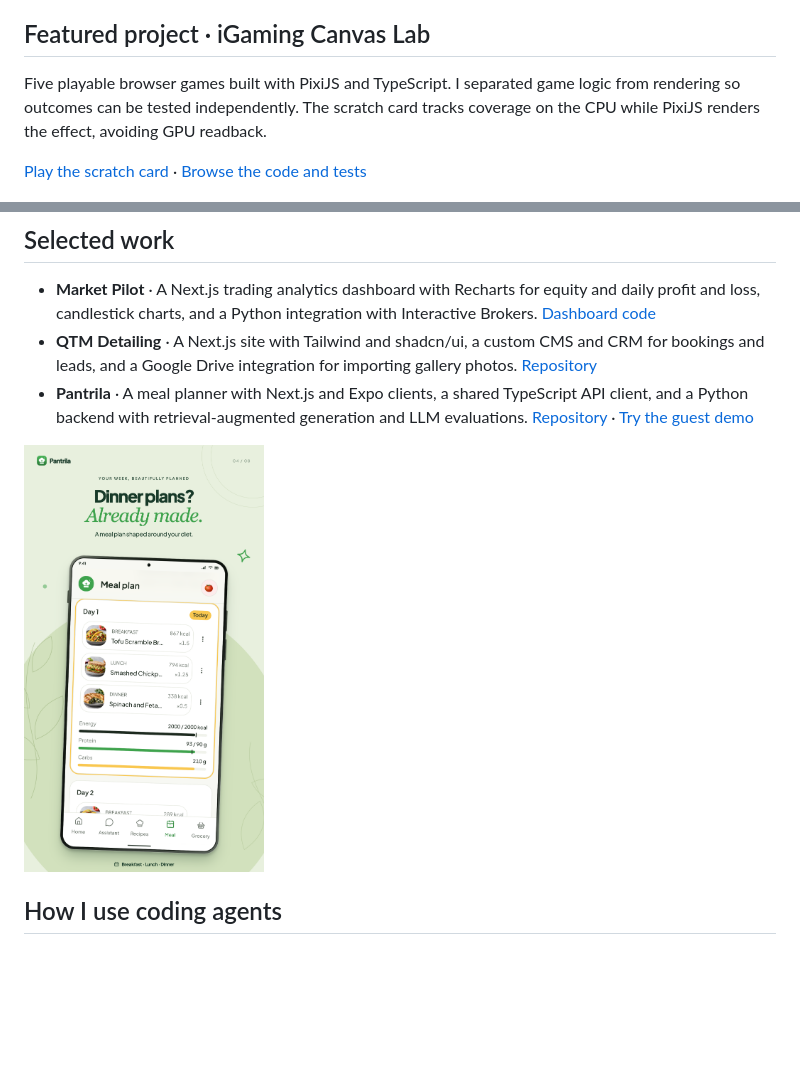
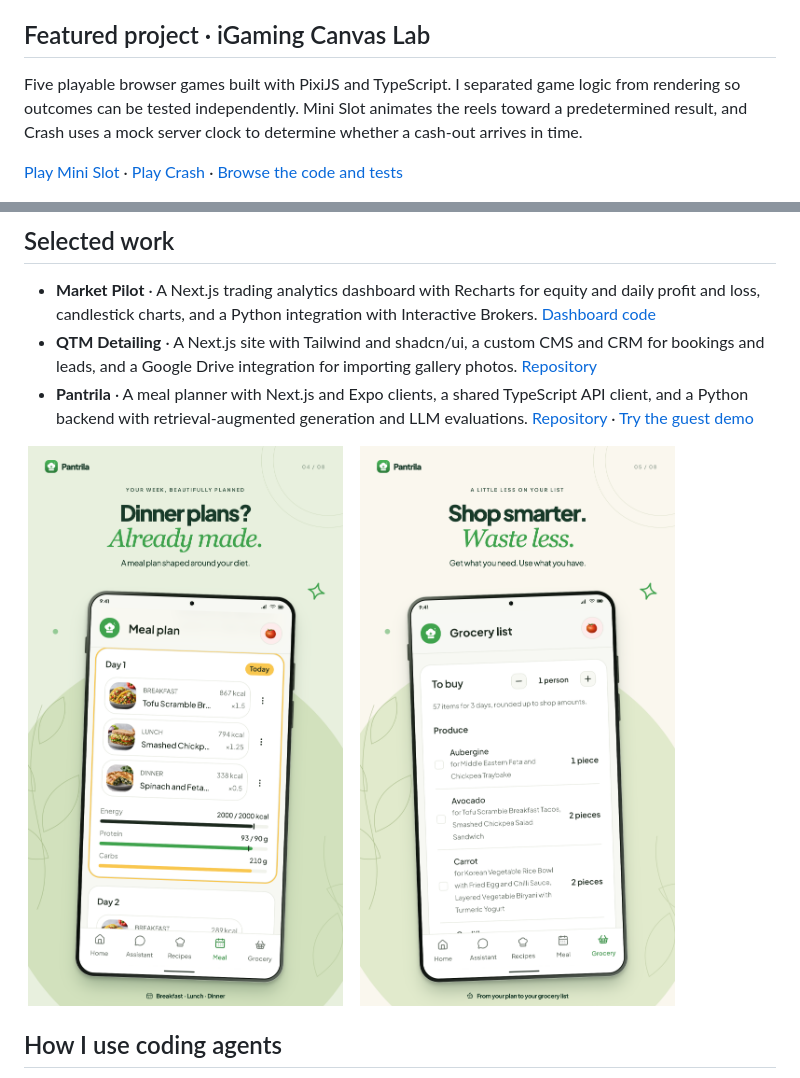
Before and after one commit to mikegauci/mikegauci, a Markdown page: README.md, 2 parts joined by grey strips. Drawn GitHub-style; pictures changed too: assets/pantrila-grocery-list.png (added); blank space fills up the shorter version.

Commit message:
Feature Mini Slot and Crash and add Pantrila preview

```diff
--- a/README.md
+++ b/README.md
@@ -4,9 +4,9 @@ I'm a full-stack developer. I build React and TypeScript interfaces, analytics d
 
 ## Featured project · iGaming Canvas Lab
 
-Five playable browser games built with PixiJS and TypeScript. I separated game logic from rendering so outcomes can be tested independently. The scratch card tracks coverage on the CPU while PixiJS renders the effect, avoiding GPU readback.
+Five playable browser games built with PixiJS and TypeScript. I separated game logic from rendering so outcomes can be tested independently. Mini Slot animates the reels toward a predetermined result, and Crash uses a mock server clock to determine whether a cash-out arrives in time.
 
-[Play the scratch card](https://igaming-canvas-lab.vercel.app/scratch/) · [Browse the code and tests](https://github.com/mikegauci/igaming-canvas-lab/tree/main/apps/scratch)
+[Play Mini Slot](https://igaming-canvas-lab.vercel.app/slot/) · [Play Crash](https://igaming-canvas-lab.vercel.app/crash/) · [Browse the code and tests](https://github.com/mikegauci/igaming-canvas-lab/tree/main/apps)
 
 <a href="https://igaming-canvas-lab.vercel.app/">
   <img src="assets/canvas-lab.jpg" width="640" alt="iGaming Canvas Lab cover art with a neon sunset and arcade lettering">
@@ -19,7 +19,8 @@ Five playable browser games built with PixiJS and TypeScript. I separated game l
 - **Pantrila** · A meal planner with Next.js and Expo clients, a shared TypeScript API client, and a Python backend with retrieval-augmented generation and LLM evaluations. [Repository](https://github.com/mikegauci/pantrila) · [Try the guest demo](https://app.pantrila.com)
 
 <a href="https://github.com/mikegauci/pantrila">
-  <img src="assets/pantrila-meal-plan.png" width="240" alt="Pantrila mobile meal plan showing daily meals and nutrition targets">
+  <img src="assets/pantrila-meal-plan.png" width="43%" alt="Pantrila mobile meal plan showing daily meals and nutrition targets">&nbsp;
+  <img src="assets/pantrila-grocery-list.png" width="43%" alt="Pantrila mobile grocery list showing ingredients and quantities for planned meals">
 </a>
 
 ## How I use coding agents
```
